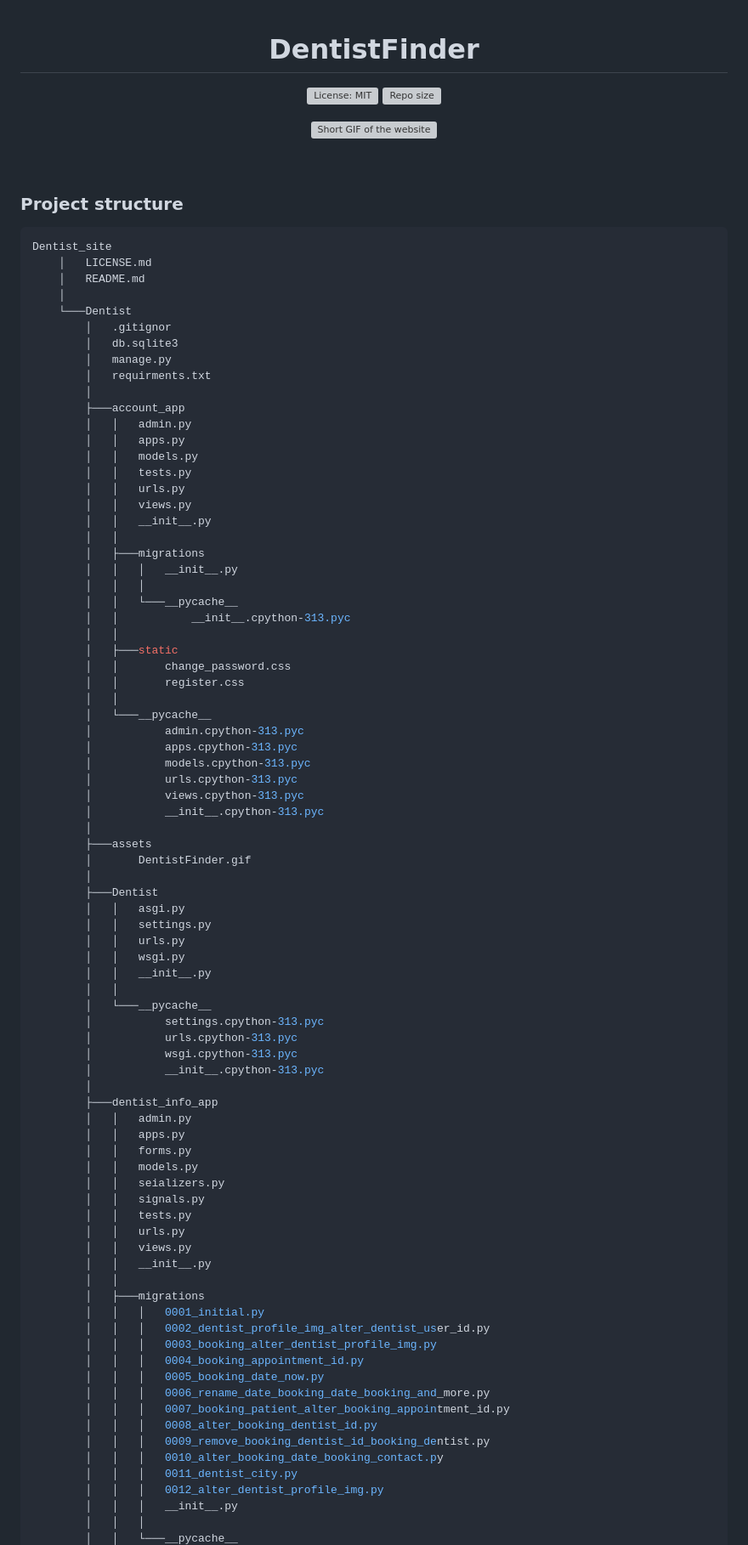
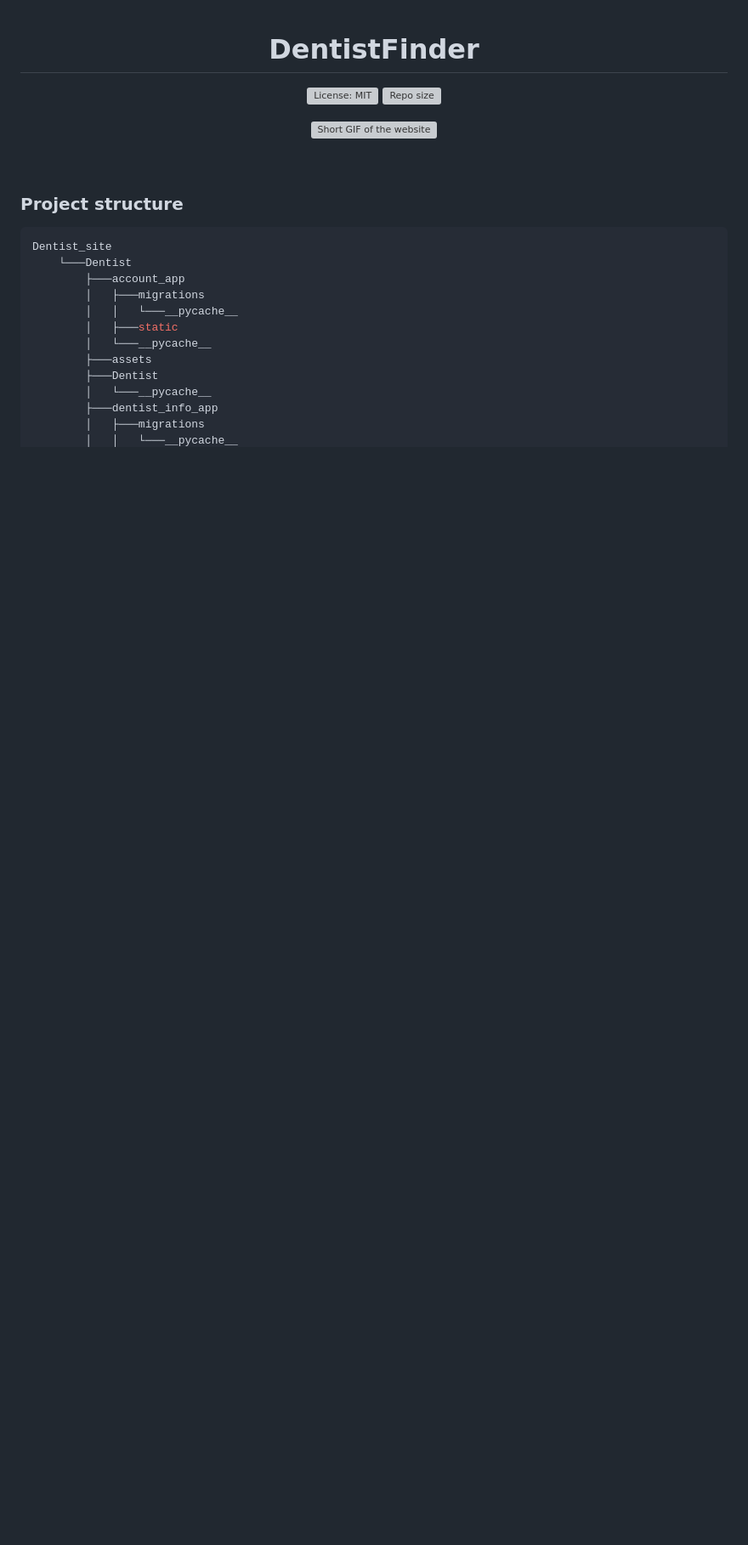
Before and after one commit to Mohammad533643/Dentist_site, a Markdown page: README.md, the part around one of its changes. Shown at 85% size. Rendered like a GitHub page; blank space fills up the shorter version; grey boxes are pictures that could not be loaded.

Commit message:
Project architecture graph correction in README.md

````diff
--- a/README.md
+++ b/README.md
@@ -17,83 +17,15 @@
 
 ```Bash
 Dentist_site
-    │   LICENSE.md
-    │   README.md
-    │
     └───Dentist
-        │   .gitignor
-        │   db.sqlite3
-        │   manage.py
-        │   requirments.txt
-        │
         ├───account_app
-        │   │   admin.py
-        │   │   apps.py
-        │   │   models.py
-        │   │   tests.py
-        │   │   urls.py
-        │   │   views.py
-        │   │   __init__.py
-        │   │
         │   ├───migrations
-        │   │   │   __init__.py
-        │   │   │
         │   │   └───__pycache__
-        │   │           __init__.cpython-313.pyc
-        │   │
         │   ├───static
-        │   │       change_password.css
-        │   │       register.css
-        │   │
         │   └───__pycache__
-        │           admin.cpython-313.pyc
-        │           apps.cpython-313.pyc
-        │           models.cpython-313.pyc
-        │           urls.cpython-313.pyc
-        │           views.cpython-313.pyc
-        │           __init__.cpython-313.pyc
-        │
         ├───assets
-        │       DentistFinder.gif
-        │
         ├───Dentist
-        │   │   asgi.py
-        │   │   settings.py
-        │   │   urls.py
-        │   │   wsgi.py
-        │   │   __init__.py
-        │   │
         │   └───__pycache__
-        │           settings.cpython-313.pyc
-        │           urls.cpython-313.pyc
-        │           wsgi.cpython-313.pyc
-        │           __init__.cpython-313.pyc
-        │
         ├───dentist_info_app
-        │   │   admin.py
-        │   │   apps.py
-        │   │   forms.py
-        │   │   models.py
-        │   │   seializers.py
-        │   │   signals.py
-        │   │   tests.py
-        │   │   urls.py
-        │   │   views.py
-        │   │   __init__.py
-        │   │
         │   ├───migrations
-        │   │   │   0001_initial.py
-        │   │   │   0002_dentist_profile_img_alter_dentist_user_id.py
-        │   │   │   0003_booking_alter_dentist_profile_img.py
-        │   │   │   0004_booking_appointment_id.py
-        │   │   │   0005_booking_date_now.py
-        │   │   │   0006_rename_date_booking_date_booking_and_more.py
-        │   │   │   0007_booking_patient_alter_booking_appointment_id.py
-        │   │   │   0008_alter_booking_dentist_id.py
-        │   │   │   0009_remove_booking_dentist_id_booking_dentist.py
-        │   │   │   0010_alter_booking_date_booking_contact.py
-        │   │   │   0011_dentist_city.py
-        │   │   │   0012_alter_dentist_profile_img.py
-        │   │   │   __init__.py
-        │   │   │
         │   │   └───__pycache__
````
Also changed, not shown: other parts of README.md (+0 -51 lines).
